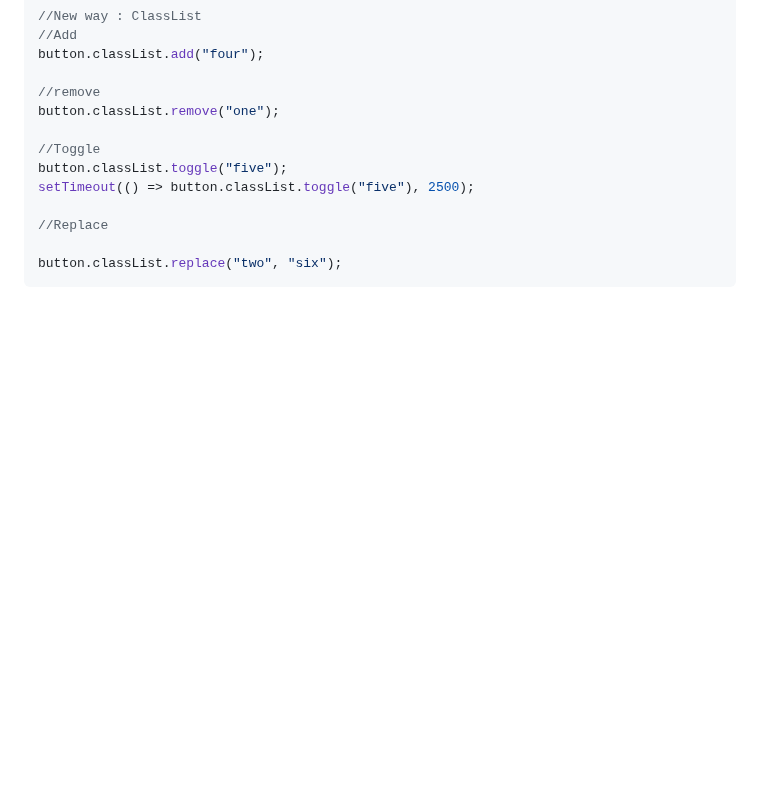
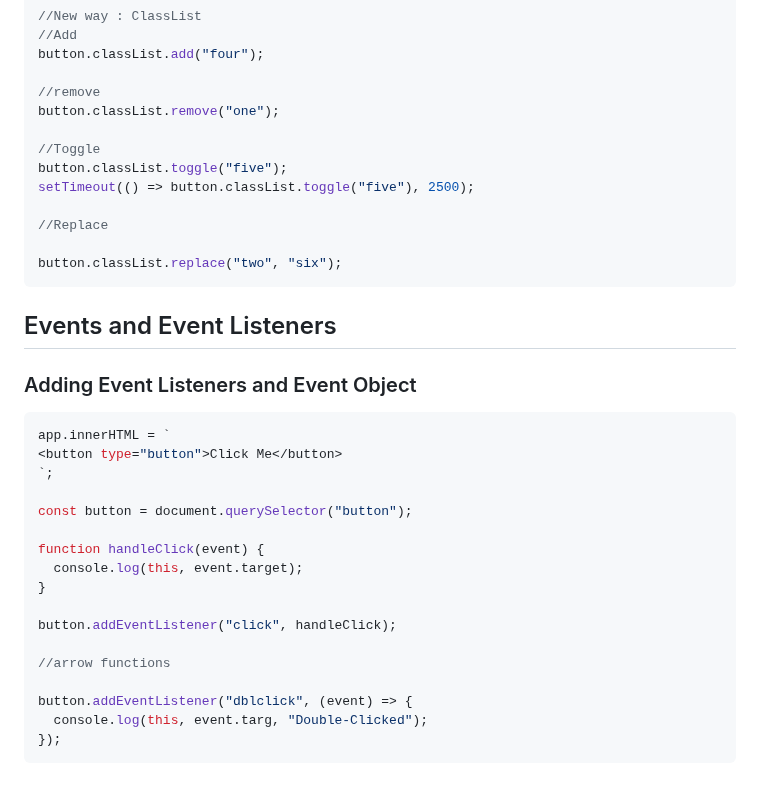
Before and after one commit to Akash52/awesome-javascript-concepts, a Markdown page: javascript-dom-project/README.md, the part around the change. GitHub-like rendering; blank space fills up the shorter version.

Commit message:
Adding Event Listeners and Event Object

````diff
--- a/javascript-dom-project/README.md
+++ b/javascript-dom-project/README.md
@@ -531,3 +531,27 @@ setTimeout(() => button.classList.toggle("five"), 2500);
 
 button.classList.replace("two", "six");
 ```
+
+## Events and Event Listeners
+
+### Adding Event Listeners and Event Object
+
+```js
+app.innerHTML = `
+<button type="button">Click Me</button>
+`;
+
+const button = document.querySelector("button");
+
+function handleClick(event) {
+  console.log(this, event.target);
+}
+
+button.addEventListener("click", handleClick);
+
+//arrow functions
+
+button.addEventListener("dblclick", (event) => {
+  console.log(this, event.targ, "Double-Clicked");
+});
+```
````
